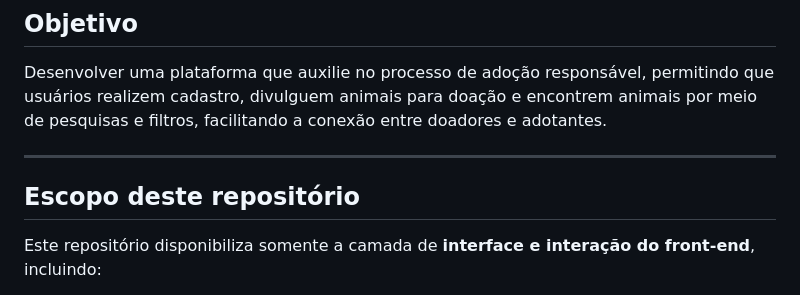
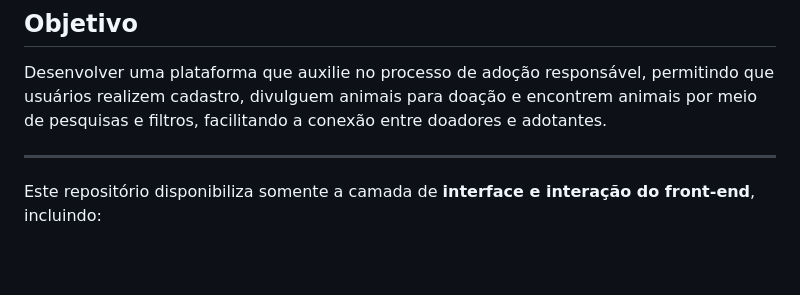
Before and after one commit to Vitoria-Arruda/Canil_Conectado, a Markdown page: README.md, the part around the change. Drawn GitHub-style; blank space fills up the shorter version.

```diff
--- a/README.md
+++ b/README.md
@@ -13,7 +13,6 @@ Desenvolver uma plataforma que auxilie no processo de adoção responsável, per
 
 ---
 
-## Escopo deste repositório
 Este repositório disponibiliza somente a camada de **interface e interação do front-end**, incluindo:
 
 - estrutura das páginas
```
